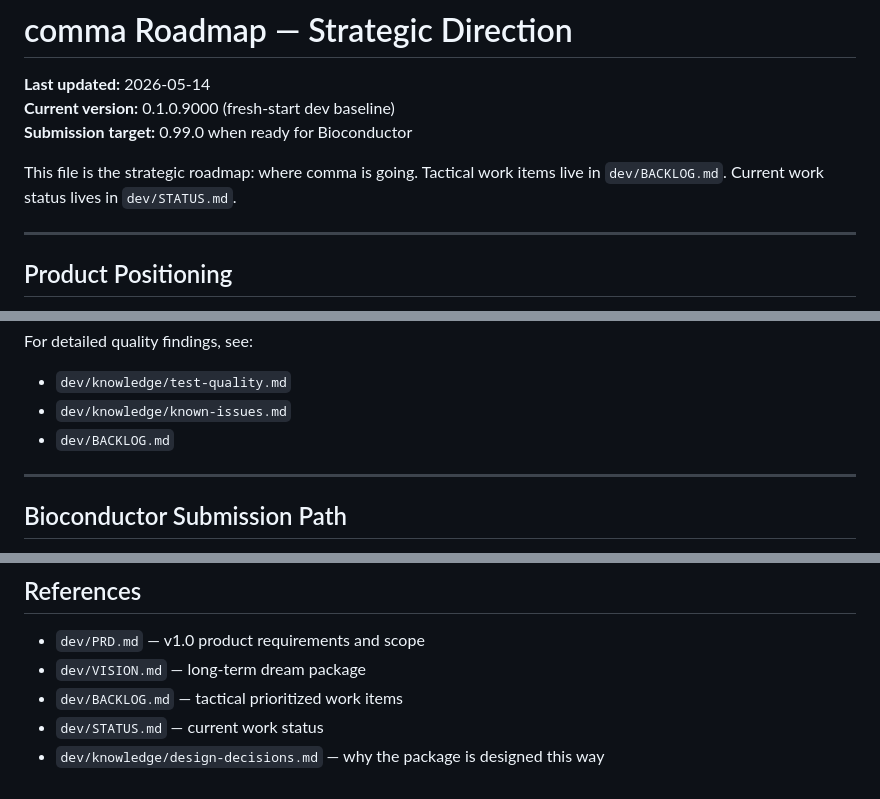
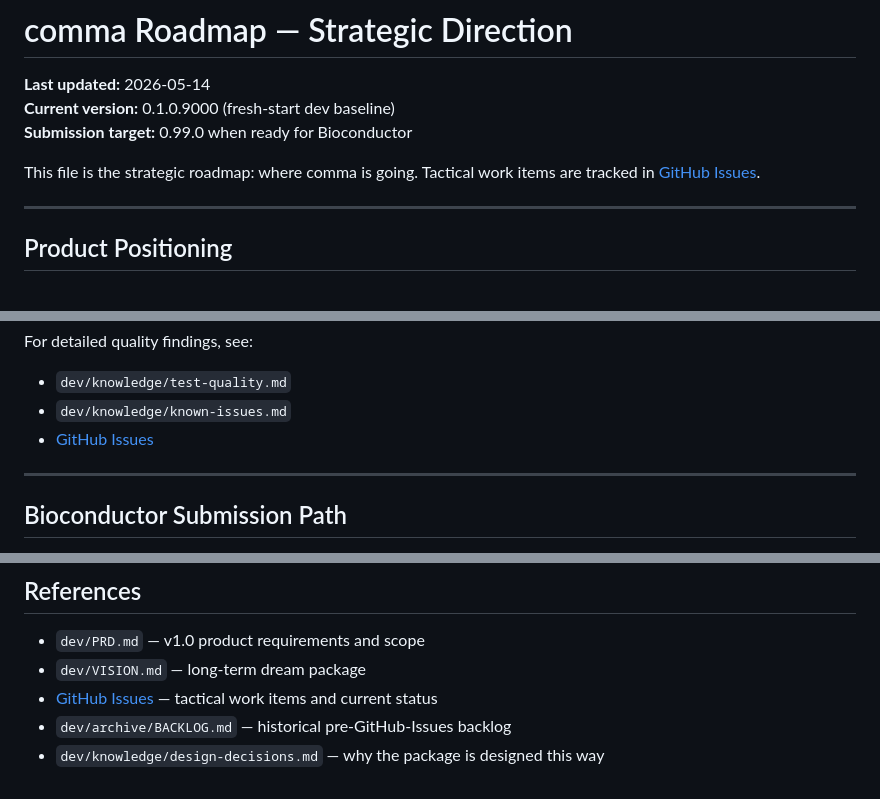
Before and after one commit to carl-stone/CoMMA, a Markdown page: dev/ROADMAP.md, 3 parts joined by grey strips. Drawn GitHub-style.

```diff
--- a/dev/ROADMAP.md
+++ b/dev/ROADMAP.md
@@ -4,7 +4,7 @@
 **Current version:** 0.1.0.9000 (fresh-start dev baseline)
 **Submission target:** 0.99.0 when ready for Bioconductor
 
-This file is the strategic roadmap: where comma is going. Tactical work items live in `dev/BACKLOG.md`. Current work status lives in `dev/STATUS.md`.
+This file is the strategic roadmap: where comma is going. Tactical work items are tracked in [GitHub Issues](https://github.com/carl-stone/CoMMA/issues).
 
 ---
 
@@ -37,7 +37,7 @@ Core principles:
 For detailed quality findings, see:
 - `dev/knowledge/test-quality.md`
 - `dev/knowledge/known-issues.md`
-- `dev/BACKLOG.md`
+- [GitHub Issues](https://github.com/carl-stone/CoMMA/issues)
 
 ---
 
@@ -142,6 +142,6 @@ Why it matters:
 
 - `dev/PRD.md` — v1.0 product requirements and scope
 - `dev/VISION.md` — long-term dream package
-- `dev/BACKLOG.md` — tactical prioritized work items
-- `dev/STATUS.md` — current work status
+- [GitHub Issues](https://github.com/carl-stone/CoMMA/issues) — tactical work items and current status
+- `dev/archive/BACKLOG.md` — historical pre-GitHub-Issues backlog
 - `dev/knowledge/design-decisions.md` — why the package is designed this way
```
Also changed, not shown: other parts of dev/ROADMAP.md (+1 -1 lines), dev/knowledge/branching-releases.md (+2 -2 lines), dev/knowledge/test-quality.md (+1 -1 lines).
